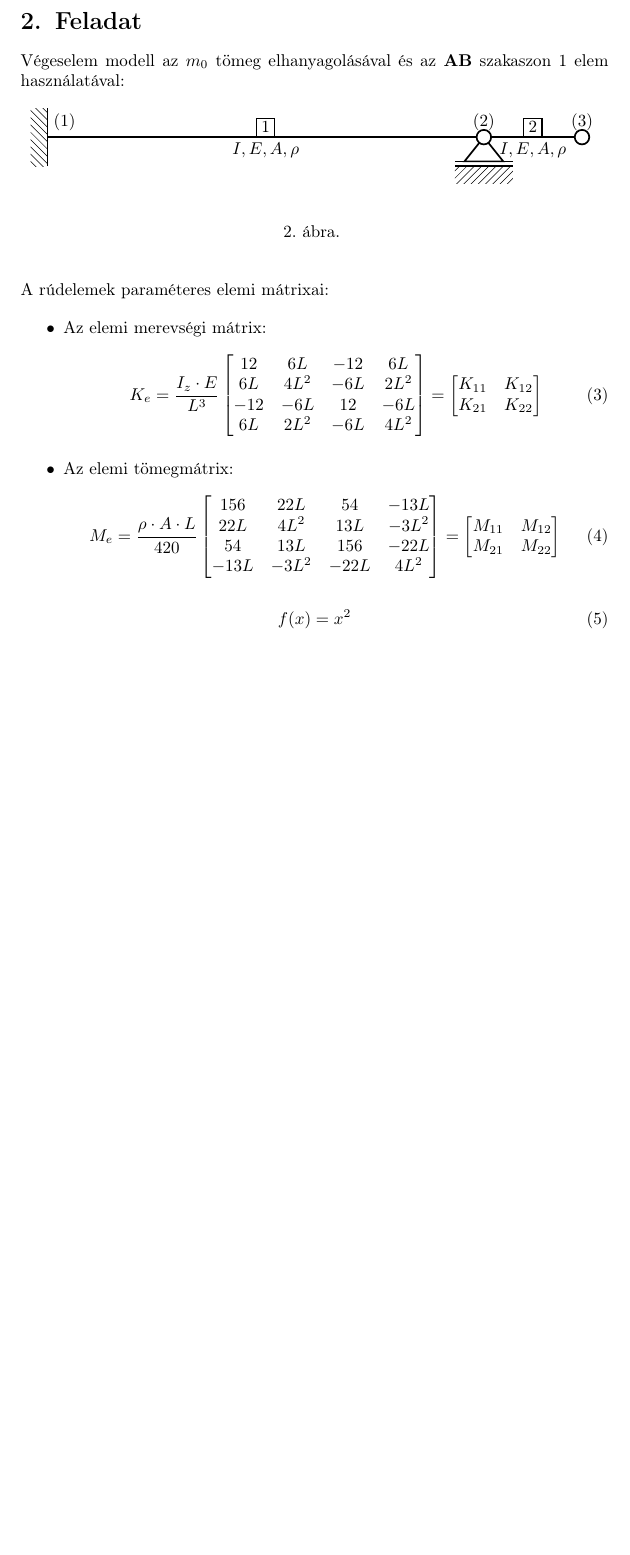
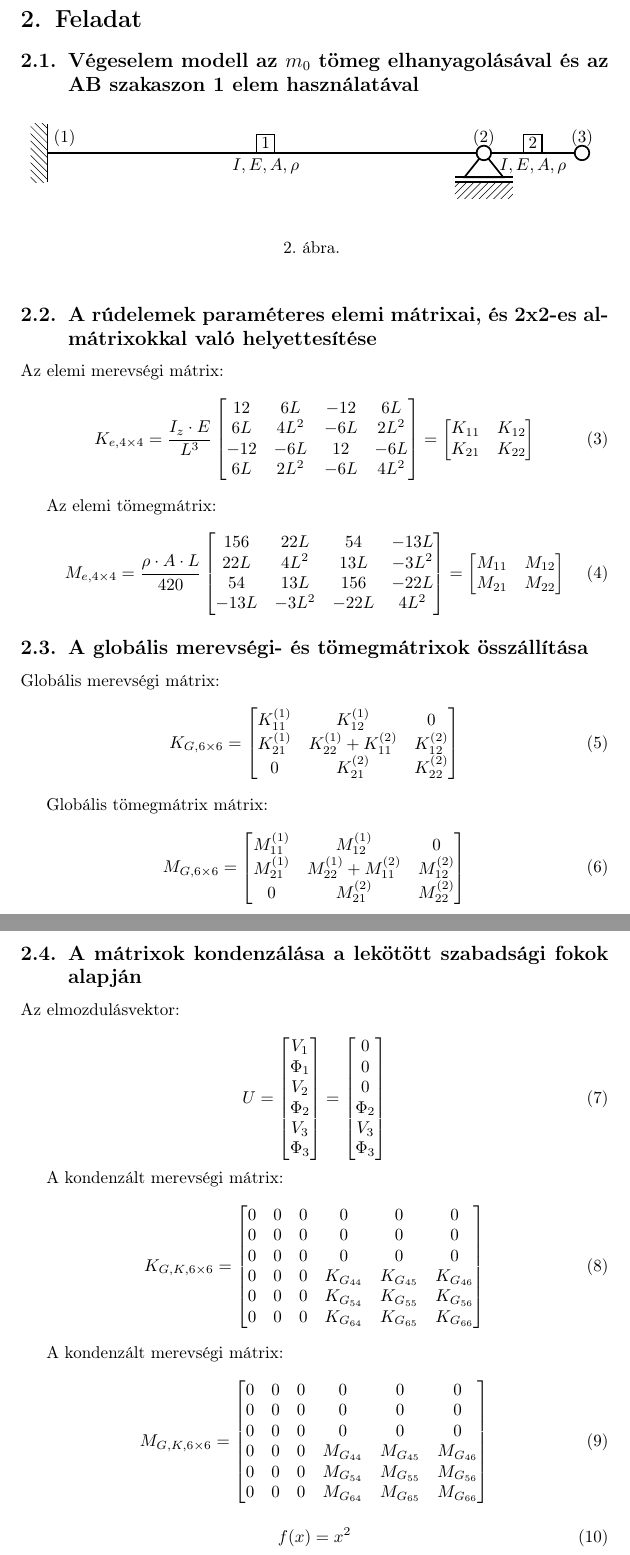
Before and after one commit to tardani95/basics-of-fem-hw-2, a LaTeX document (documentation/vem_hf2.tex): part of page 5 of 6 before the commit and two parts of pages 5 and 6 of 7 after it, the two joined at a grey line, cut so that both start at the same text, the shorter picture padded with empty space. The pictures show the PDF file documentation/vem_hf2.pdf that the author committed with the source.

Commit message:
kondensated global matricies added

```diff
--- a/documentation/vem_hf2.tex
+++ b/documentation/vem_hf2.tex
@@ -209,14 +210,12 @@
 	\caption{}
 	\end{figure}
 
-	\begin{flushleft}
-		A rúdelemek paraméteres elemi mátrixai, és 2x2-es almátrixokkal való helyettesítése:
-	\end{flushleft}
+	\subsection{A rúdelemek paraméteres elemi mátrixai, és 2x2-es almátrixokkal való helyettesítése}
 
-	\begin{itemize}
-		\item Az elemi merevségi mátrix:
+
+		Az elemi merevségi mátrix:
 		\begin{equation}
-		K_e= \frac{I_{z} \cdot E}{L^3}
+		K_{e,4\times4}= \frac{I_{z} \cdot E}{L^3}
 		\begin{bmatrix}
 		12&6L&-12&6L\\
 		6L&4L^2&-6L&2L^2\\
@@ -229,9 +228,9 @@
 		\end{bmatrix}
 		\end{equation}
 
-		\item Az elemi tömegmátrix:
+		Az elemi tömegmátrix:
 		\begin{equation}
-		M_e= \frac{\rho \cdot A \cdot L}{420}
+		M_{e,4\times4}= \frac{\rho \cdot A \cdot L}{420}
 		\begin{bmatrix}
 		156&22L&54&-13L\\
 		22L&4L^2&13L&-3L^2\\
@@ -265,3 +268,8 @@
 		\end{equation}
 
 
+	\subsection{A mátrixok kondenzálása a lekötött szabadsági fokok alapján}
+
+	Az elmozdulásvektor:
+
+	\begin{equation}
@@ -268,3 +292,32 @@
+		\Phi_{3} \\
+		\end{bmatrix}
+	\end{equation}
+
+	A kondenzált merevségi mátrix:
+	\begin{equation}
+		K_{G,K,6\times6}=
+		\begin{bmatrix}
+		0            & 0             & 0             & 0             & 0             & 0            \\
+		0            & 0             & 0             & 0             & 0             & 0            \\
+		0            & 0             & 0             & 0             & 0             & 0            \\
+		0			 & 0			 & 0			 & K_{G_{44}}	 & K_{G_{45}}	 & K_{G_{46}}   \\
+		0			 & 0			 & 0			 & K_{G_{54}}	 & K_{G_{55}}	 & K_{G_{56}}   \\
+		0			 & 0			 & 0			 & K_{G_{64}}	 & K_{G_{65}}	 & K_{G_{66}}   \\
+		\end{bmatrix}
+	\end{equation}
+
+	A kondenzált merevségi mátrix:
+	\begin{equation}
+		M_{G,K,6\times6}=
+		\begin{bmatrix}
+		0            & 0             & 0             & 0             & 0             & 0            \\
+		0            & 0             & 0             & 0             & 0             & 0            \\
+		0            & 0             & 0             & 0             & 0             & 0            \\
+		0			 & 0			 & 0			 & M_{G_{44}}	 & M_{G_{45}}	 & M_{G_{46}}   \\
+		0			 & 0			 & 0			 & M_{G_{54}}	 & M_{G_{55}}	 & M_{G_{56}}   \\
+		0			 & 0			 & 0			 & M_{G_{64}}	 & M_{G_{65}}	 & M_{G_{66}}   \\
+		\end{bmatrix}
+	\end{equation}
 
 
 
```
Also changed, not shown: documentation/vem_hf2.pdf, documentation/vem_hf2.tex (31 more changed lines), 1 other file. Lines whose indentation alone changed are shown as unchanged.
